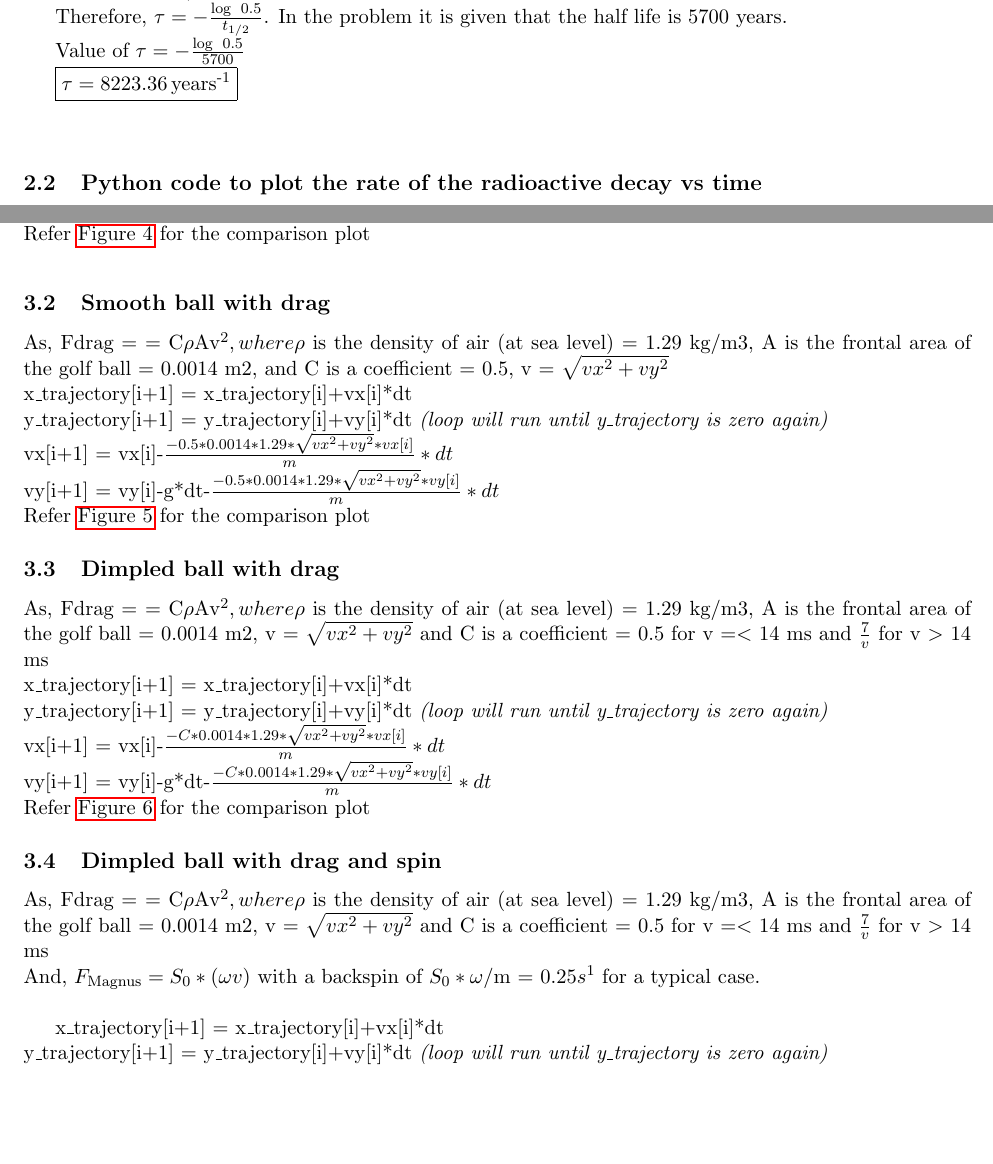
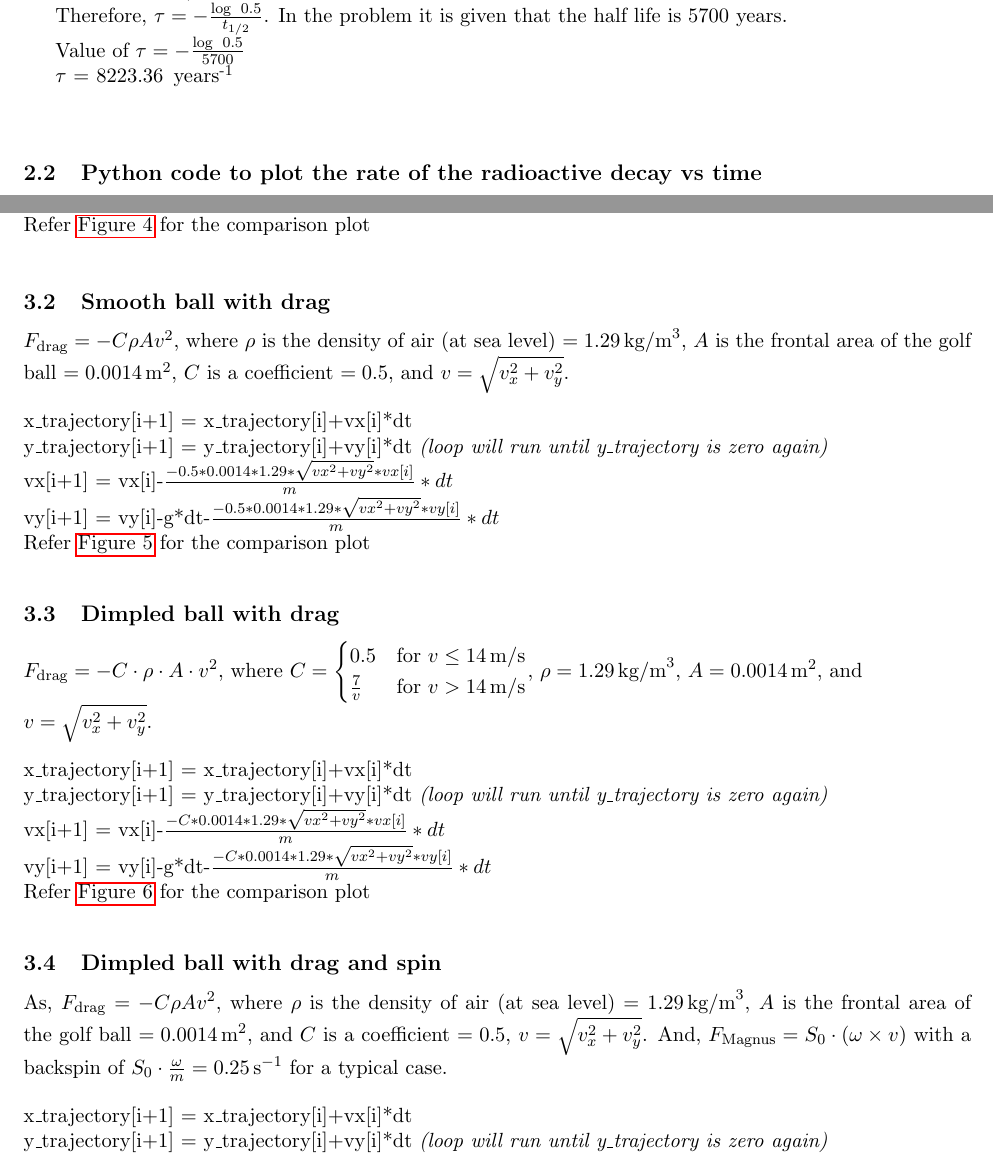
Before and after one commit to Aroy34/EN566-Intro-CMM-Roy-Amitabh, a LaTeX problem sheet (HW2/HW2_ICMM_Documentation.tex): two parts of pages 1 and 3 of 11, joined at a grey line, cut so that both start at the same text, the shorter picture padded with empty space. The pictures show the PDF file HW2/HW2_ICMM_Documentation.pdf that the author committed with the source.

Commit message:
Last few changes

```diff
--- a/HW2/HW2_ICMM_Documentation.tex
+++ b/HW2/HW2_ICMM_Documentation.tex
@@ -10,6 +10,8 @@
 \usepackage{ragged2e}
 \usepackage{calc}
 \usepackage{here}
+\usepackage{siunitx}
+
 
 
 
@@ -20,7 +22,7 @@
 \rhead{Amitabh Roy}
 
 \begin{document}
-
+\begin{justify}
 \section{Problem Description}
 The objective of the HW2 is to solve the problem of radioactive decay of C-14 isotope and also to predict the trajectory of the gold ball. The radioactivity and the golf trajectory problem can be solved using the Euler's method and finally write a python code for doing the calculations.  Mathematical relations for section can be found below:
 
@@ -29,31 +31,31 @@ The objective of the HW2 is to solve the problem of radioactive decay of C-14 is
 In this problem we have to derive a relation between half-life time $t_{1/2}$ and decay constant $\tau$,  plot the number of particles left vs time over the duration of 20,000 years and with different step size (10, 100, 1000 years)
 
 \subsection{Derive analytically the relation between half-life time  and decay constant as defined in class.}
-let,
-N = Number of nuclie at any given time 't'\\
-t = time\\
-$\Delta$N = Number of nuclie undergoing decay at time 't'\\
-So, $\Delta$N $\propto $ N*$\Delta$t\\
-$\Delta$N = -$\tau$ N*$\Delta$t {Where, $\tau$ is the decay constant}\\
-On rearranging,\\
-$\frac{\Delta N}{N}$ = -$\tau$*$\Delta$t\\
-Integrating the equation for the half life conditions.i.e. initial nuclie = $N_{o}$ and final nuclie = $\frac{N_{o}}{2}$ \& stating time  = 0 , final time = $t_{1/2}$\\
+let, N = Number of nuclie at any given time 't', t = time, $\Delta$N = Number of nuclie undergoing decay at time 't'
 
-$\int_{N_{o}}^{\frac{N_{o}}{2}}\frac{\Delta N}{N} = \int_{0}^{t_{1/2}}-\tau*\Delta t$\\
+So, $\Delta$N $\propto $ N*$\Delta$t
 
-$\log\frac{N_{o}}{2} - \log N_{o} = -\tau*t_{1/2}$\\
+$\Delta$N = -$\tau$ N*$\Delta$t {Where, $\tau$ is the decay constant}
 
-$\log\frac{\cancel{N_{o}}}{2*\cancel{N_{o}}} = -\tau*t_{1/2}$\\
+On rearranging,
+$\frac{\Delta N}{N}$ = -$\tau$*$\Delta$t
 
-$\log\frac{1}{2} = -\tau*t_{1/2}$\\
-Therefore,\\
+Integrating the equation for the half life conditions.i.e. initial nuclie = $N_{o}$ and final nuclie = $\frac{N_{o}}{2}$ \& stating time  = 0 , final time = $t_{1/2}$
 
-$\tau = -\frac{\log\ 0.5}{t_{1/2}}$\\
-In the problem it is given that the half life is 5700 years.\\
+$\int_{N_{o}}^{\frac{N_{o}}{2}}\frac{\Delta N}{N} = \int_{0}^{t_{1/2}}-\tau*\Delta t$
 
-Value of $\tau = -\frac{\log\ 0.5}{5700}$\\
+$\log\frac{N_{o}}{2} - \log N_{o} = -\tau*t_{1/2}$
 
-\boxed{$\tau = 8223.36\, \text{years}\textsuperscript{-1}$}
+$\log\frac{\cancel{N_{o}}}{2*\cancel{N_{o}}} = -\tau*t_{1/2}$
+
+$\log\frac{1}{2} = -\tau*t_{1/2}$.
+
+Therefore, $\tau = -\frac{\log\ 0.5}{t_{1/2}}$.
+In the problem it is given that the half life is 5700 years.
+
+Value of $\tau = -\frac{\log\ 0.5}{5700}$
+
+$\tau$ = 8223.36\, \text{years}\textsuperscript{-1}
 
 \begin{figure}[h]
 
@@ -65,7 +67,7 @@ Value of $\tau = -\frac{\log\ 0.5}{5700}$\\
 \textbf{Approach:}\\
 To have a better interface with the command line the argparse library is selected. Once the setting up is done some variables like $\tau$, $N_{o}$ and $t_{1/2}$ are defined. Then empty lists like time, number\_particle\_at\_t and rate are also defined to store the value that we will be calculating in the for loop and then using the 'del'. And once done with the plotting of one set the elements of the list are deleted to store the values for different step width.
 \end{justify}
-\end{raggedright}\\
+\end{raggedright}
 
 \begin{raggedright}
 \begin{justify}
@@ -82,44 +84,45 @@ Refer \hyperref[fig:Rate of radioactive decay for step width = 10, 100]{Figure 1
 
 \begin{figure}[b]
     \centering
-    \includegraphics[options]{Carbon_plot_10_100.jpeg}
+    \includegraphics[width=\textwidth, height=\textheight, keepaspectratio]{Carbon_plot_10_100.jpeg}
     \caption{Rate of radioactive decay for step width = 10, 100}
     \label{fig:Rate of radioactive decay for step width = 10, 100}
 \end{figure}
 
 \subsection{To consider a step width of 1000 years and then find the percentage deviation from the exact result after 2 half-lives}
 
-Firstly a new plot is made with 1000 years as a step width(Figure 2).\\
-To find the value of the rate at 2 times of half life, a library called \textbf{'numpy'} is used as following: rate\_interp = numpy.interp(2*$t_{1/2}$, value of x axis, value of y axis)\\
-Also, in the problem there has be a comparison made, like if we consider the 2nd order of the taylor expansion, will there be any improvement in the prediction?\\
+Firstly a new plot is made with 1000 years as a step width(Figure 2).
+To find the value of the rate at 2 times of half life, a library called \textbf{'numpy'} is used as following: rate\_interp = numpy.interp(2*$t_{1/2}$, value of x axis, value of y axis)
+Also, in the problem there has be a comparison made, like if we consider the 2nd order of the taylor expansion, will there be any improvement in the prediction?
 Taylor series is as follows,
-N(t+\Delta t) = N(t) - \frac{\tau \Delta t}{2} N(t) + \frac{\tau^2 (\Delta t)^2}{2}\\
+$N(t+\Delta t) = N(t) - \frac{\tau \Delta t}{2} N(t) + \frac{\tau^2 (\Delta t)^2}{2}$
 
-Following is the output from the python code (Refer \hyperref[fig:Rate of radioactive decay for step width = 10, 100, 1000]{Figure 2} for the overview plot): \\
-Rate at 11400 years = 1306582.89 ;for step width = 10\\
-Rate at 11400 years = 1296619.98 ;for step width = 100\\
-Rate at 11400 years = 1195355.27 ;for step width = 1000\\
-Rate at 11400 years = 1234940.25 ;for step width = 1000 considering the 2nd order\\
-\textbf{Conclusion:} When comparing the step width of 1000 years, it has percentage of deviation as following(Refer \hyperref[fig:Rate of radioactive decay for step width = 1000, with 2nd order term]{Figure 3} for the comparison plot):\\
+Following is the output from the python code (Refer \hyperref[fig:Rate of radioactive decay for step width = 10, 100, 1000]{Figure 2} for the overview plot):
+\begin{enumerate}
+    \item Rate at 11400 years = 1306582.89 ;for step width = 10.
+    \item Rate at 11400 years = 1296619.98 ;for step width = 100.
+    \item Rate at 11400 years = 1195355.27 ;for step width = 1000.
+    \item Rate at 11400 years = 1234940.25 ;for step width = 1000 considering the 2nd order.
+\end{enumerate}
+
+\textbf{Conclusion:} When comparing the step width of 1000 years, it has percentage of deviation as following (Refer \hyperref[fig:Rate of radioactive decay for step width = 1000, with 2nd order term]{Figure 3} for the comparison plot):
 
 Without 2nd order = $\frac{\left|1195355.27 - 1306582.89\right|}{1306582.89} \times 100 = 8\%$
 
-With 2nd order = $\frac{\left|1234940.25 - 1306582.89\right|}{1306582.89}$ \times 100 = 5\% \textbf
+With 2nd order = $\frac{\left|1234940.25 - 1306582.89\right|}{1306582.89} \times 100 = 5\% $
 
 So, it is clear that deviation from the exact result can be reduced if we include second-order term. But the key is to keep the step width as small as possible.
 
-
-
 \begin{figure}[b]
     \centering
-    \includegraphics[options]{Carbon_plot_10_100_1000.jpeg}
+    \includegraphics[width=\textwidth, height=\textheight, keepaspectratio]{Carbon_plot_10_100_1000.jpeg}
     \caption{Rate of radioactive decay for step width = 10, 100, 1000}
     \label{fig:Rate of radioactive decay for step width = 10, 100, 1000}
 \end{figure}
 
 \begin{figure}[b]
     \centering
-    \includegraphics[options]{Carbon_plot_1000_with 2nd order.jpeg}
+    \includegraphics[width=\textwidth, height=\textheight, keepaspectratio]{Carbon_plot_1000_with 2nd order.jpeg}
     \caption{Rate of radioactive decay for step width = 1000, with 2nd order term}
     \label{fig:Rate of radioactive decay for step width = 1000, with 2nd order term}
 \end{figure}
@@ -170,12 +173,19 @@ Refer \hyperref[fig:ideal_trajectory]{Figure 4} for the comparison plot
 \end{figure}
 
 \subsection{Smooth ball with drag}
-As, Fdrag = = −C$\rho$Av^2, where $\rho$ is the density of air (at sea level) = 1.29 kg/m3, A is the frontal area of the golf ball = 0.0014 m2, and C is a coefficient = 0.5, v = $\sqrt{vx^2+vy^2}$\\
+
+\(F_{\text{drag}} = -C \rho A v^2\),
+where \(\rho\) is the density of air (at sea level) \(= 1.29 \, \text{kg/m}^3\), \(A\) is the frontal area of the golf ball \(= 0.0014 \, \text{m}^2\), \(C\) is a coefficient \(= 0.5\), and \(v = \sqrt{v_x^2 + v_y^2}\).
+\begin{raggedright}
+\begin{justify}
 x\_trajectory[i+1] = x\_trajectory[i]+vx[i]*dt\\
 y\_trajectory[i+1] = y\_trajectory[i]+vy[i]*dt \textit{(loop will run until y\_trajectory is zero again)}\\
 vx[i+1] = vx[i]-$\frac{-0.5*0.0014*1.29*\sqrt{vx^2+vy^2}*vx[i]}{m}*dt$\\
 vy[i+1] = vy[i]-g*dt-$\frac{-0.5*0.0014*1.29*\sqrt{vx^2+vy^2}*vy[i]}{m}*dt$\\
 Refer \hyperref[fig:Smooth_Fdrag_trajectory]{Figure 5} for the comparison plot
+\end{justify}
+\end{raggedright}
+
 
 \begin{figure}[b]
     \centering
@@ -185,12 +195,17 @@ Refer \hyperref[fig:Smooth_Fdrag_trajectory]{Figure 5} for the comparison plot
 \end{figure}
 
 \subsection{Dimpled ball with drag}
-As, Fdrag = = −C$\rho$Av^2, where $\rho$ is the density of air (at sea level) = 1.29 kg/m3, A is the frontal area of the golf ball = 0.0014 m2, v = $\sqrt{vx^2+vy^2}$ and C is a coefficient = 0.5 for v $=<$ 14 m\/s and $\frac{7}{v}$ for v $>$ 14 m\/s\\
+
+\( F_{\text{drag}} = -C \cdot \rho \cdot A \cdot v^2 \), where \( C = \begin{cases} 0.5 & \text{for } v \leq 14 \, \text{m/s} \\ \frac{7}{v} & \text{for } v > 14 \, \text{m/s} \end{cases} \), \( \rho = 1.29 \, \text{kg/m}^3 \), \( A = 0.0014 \, \text{m}^2 \), and \( v = \sqrt{v_x^2 + v_y^2} \).
+\begin{raggedright}
+\begin{justify}
 x\_trajectory[i+1] = x\_trajectory[i]+vx[i]*dt\\
 y\_trajectory[i+1] = y\_trajectory[i]+vy[i]*dt \textit{(loop will run until y\_trajectory is zero again)}\\
 vx[i+1] = vx[i]-$\frac{-C*0.0014*1.29*\sqrt{vx^2+vy^2}*vx[i]}{m}*dt$\\
 vy[i+1] = vy[i]-g*dt-$\frac{-C*0.0014*1.29*\sqrt{vx^2+vy^2}*vy[i]}{m}*dt$\\
 Refer \hyperref[fig:Dimpled_Fdrag_trajectory]{Figure 6} for the comparison plot
+\end{justify}
+\end{raggedright}
 
 \begin{figure}[b]
     \centering
@@ -200,14 +215,19 @@ Refer \hyperref[fig:Dimpled_Fdrag_trajectory]{Figure 6} for the comparison plot
 \end{figure}
 
 \subsection{Dimpled ball with drag and spin}
-As, Fdrag = = −C$\rho$Av^2, where $\rho$ is the density of air (at sea level) = 1.29 kg/m3, A is the frontal area of the golf ball = 0.0014 m2, v = $\sqrt{vx^2+vy^2}$ and C is a coefficient = 0.5 for v $=<$ 14 m\/s and $\frac{7}{v}$ for v $>$ 14 m\/s\\
-And, FMagnus = $S_0$ \text{$\omega$ × v} with a backspin of $S_0 * \omega$/m = $0.25 s^{−1}$ for a typical case.\\
+
+As, \(F_{\text{drag}} = -C\rho Av^2\), where \(\rho\) is the density of air (at sea level) \(= 1.29 \, \text{kg/m}^3\), \(A\) is the frontal area of the golf ball \(= 0.0014 \, \text{m}^2\), and \(C\) is a coefficient \(= 0.5\), \(v = \sqrt{v_x^2 + v_y^2}\).
+And, \(F_{\text{Magnus}} = S_0 \cdot (\omega \times v)\) with a backspin of \(S_0 \cdot \frac{\omega}{m} = 0.25 \, \text{s}^{-1}\) for a typical case.
+
+\begin{raggedright}
+\begin{justify}
 x\_trajectory[i+1] = x\_trajectory[i]+vx[i]*dt\\
 y\_trajectory[i+1] = y\_trajectory[i]+vy[i]*dt \textit{(loop will run until y\_trajectory is zero again)}\\
 vx[i+1] = vx[i]-$\frac{-C*0.0014*1.29*\sqrt{vx^2+vy^2}*vx[i]}{m}*dt - \frac{S_0 * \omega}{m}*vy[i]*dt$\\
 vy[i+1] = vy[i]-g*dt-$\frac{-C*0.0014*1.29*\sqrt{vx^2+vy^2}*vy[i]}{m}*dt + \frac{S_0 * \omega}{m}*vx[i]*dt$\\
 Refer \hyperref[fig:Spin_Dimpled_Fdrag_trajectory]{Figure 7} for the comparison plot
-
+\end{justify}
+\end{raggedright}
 \begin{figure}[b]
     \centering
     \includegraphics[width=\textwidth, height=\textheight, keepaspectratio]{Golf_Trajectory_Spin_Dimpled_drag.jpeg}
```
Also changed, not shown: HW2/HW2_ICMM_Documentation.pdf, HW2/HW2_ICMM_Documentation.tex (6 more changed lines), 1 other file.
